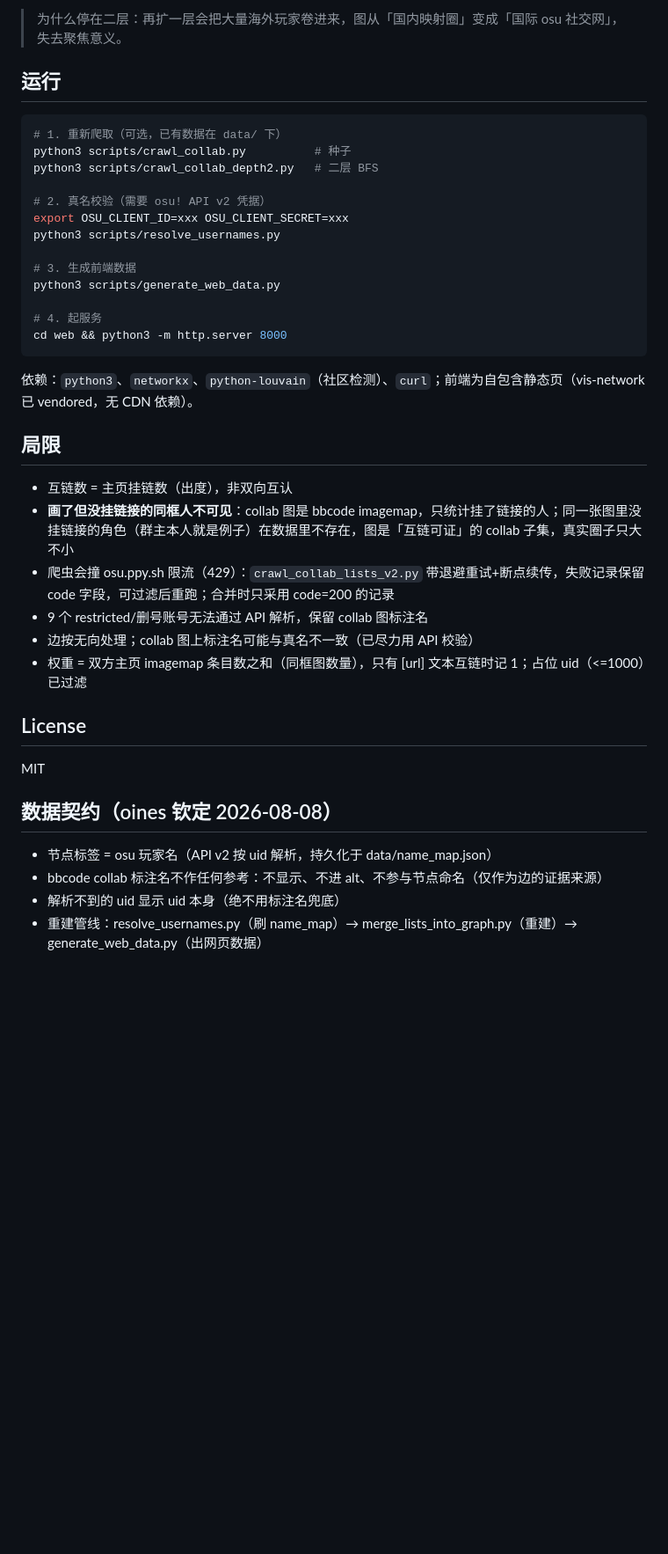
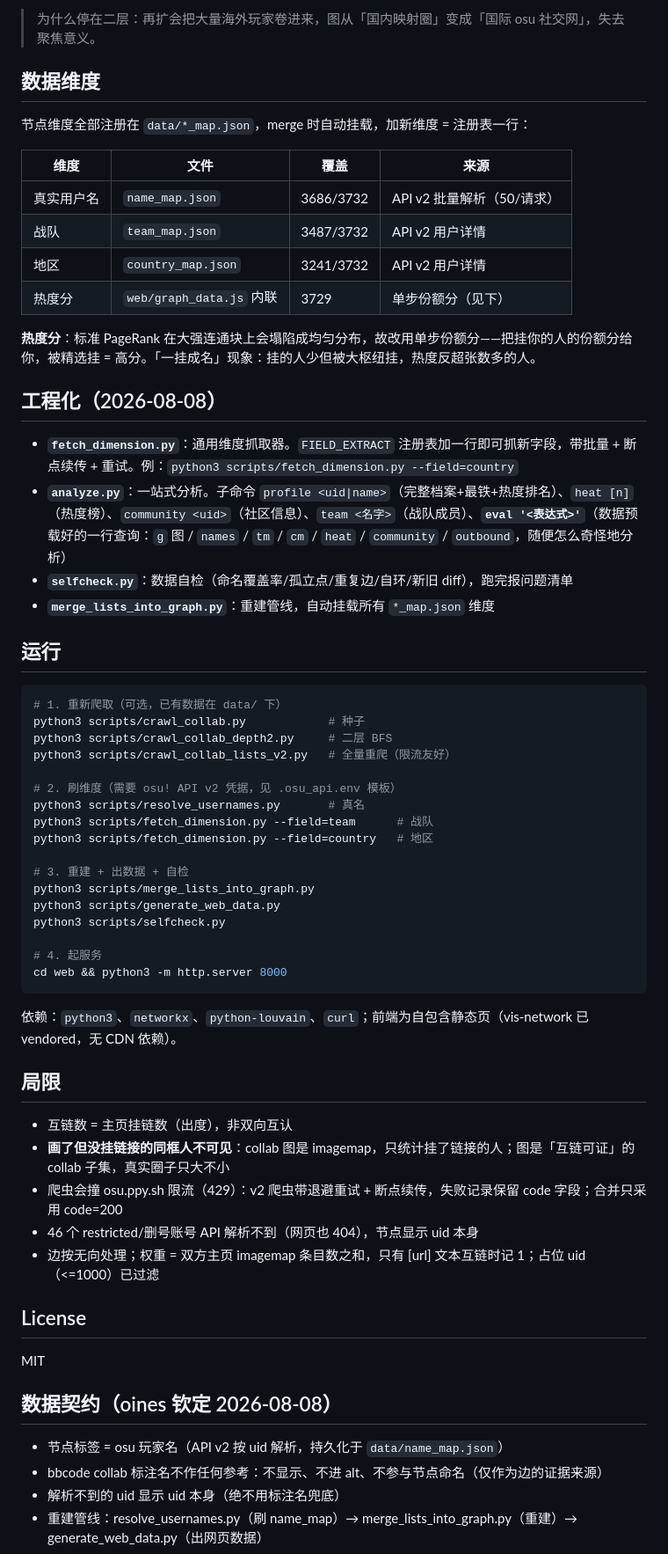
Before and after one commit to astral-0619/osu-collab-graph, a Markdown page: README.md, the part around one of its changes. Shown at 88% size. Drawn GitHub-style; blank space fills up the shorter version.

````diff
--- a/README.md
+++ b/README.md
@@ -51,34 +56,57 @@ osu! 玩家主页用户页（profile page 的 raw BBCode，藏在页面 `data-in
 
-> 为什么停在二层：再扩一层会把大量海外玩家卷进来，图从「国内映射圈」变成「国际 osu 社交网」，失去聚焦意义。
+> 为什么停在二层：再扩会把大量海外玩家卷进来，图从「国内映射圈」变成「国际 osu 社交网」，失去聚焦意义。
+
+## 数据维度
+
+节点维度全部注册在 `data/*_map.json`，merge 时自动挂载，加新维度 = 注册表一行：
+
+| 维度 | 文件 | 覆盖 | 来源 |
+|---|---|---|---|
+| 真实用户名 | `name_map.json` | 3686/3732 | API v2 批量解析（50/请求） |
+| 战队 | `team_map.json` | 3487/3732 | API v2 用户详情 |
+| 地区 | `country_map.json` | 3241/3732 | API v2 用户详情 |
+| 热度分 | `web/graph_data.js` 内联 | 3729 | 单步份额分（见下） |
+
+**热度分**：标准 PageRank 在大强连通块上会塌陷成均匀分布，故改用单步份额分——把挂你的人的份额分给你，被精选挂 = 高分。「一挂成名」现象：挂的人少但被大枢纽挂，热度反超张数多的人。
+
+## 工程化（2026-08-08）
+
+- **`fetch_dimension.py`**：通用维度抓取器。`FIELD_EXTRACT` 注册表加一行即可抓新字段，带批量 + 断点续传 + 重试。例：`python3 scripts/fetch_dimension.py --field=country`
+- **`analyze.py`**：一站式分析。子命令 `profile <uid|name>`（完整档案+最铁+热度排名）、`heat [n]`（热度榜）、`community <uid>`（社区信息）、`team <名字>`（战队成员）、**`eval '<表达式>'`**（数据预载好的一行查询：`g` 图 / `names` / `tm` / `cm` / `heat` / `community` / `outbound`，随便怎么奇怪地分析）
+- **`selfcheck.py`**：数据自检（命名覆盖率/孤立点/重复边/自环/新旧 diff），跑完报问题清单
+- **`merge_lists_into_graph.py`**：重建管线，自动挂载所有 `*_map.json` 维度
 
 ## 运行
 
 ```bash
 # 1. 重新爬取（可选，已有数据在 data/ 下）
-python3 scripts/crawl_collab.py          # 种子
-python3 scripts/crawl_collab_depth2.py   # 二层 BFS
+python3 scripts/crawl_collab.py            # 种子
+python3 scripts/crawl_collab_depth2.py     # 二层 BFS
+python3 scripts/crawl_collab_lists_v2.py   # 全量重爬（限流友好）
 
-# 2. 真名校验（需要 osu! API v2 凭据）
-export OSU_CLIENT_ID=xxx OSU_CLIENT_SECRET=xxx
-python3 scripts/resolve_usernames.py
+# 2. 刷维度（需要 osu! API v2 凭据，见 .osu_api.env 模板）
+python3 scripts/resolve_usernames.py       # 真名
+python3 scripts/fetch_dimension.py --field=team      # 战队
+python3 scripts/fetch_dimension.py --field=country   # 地区
 
-# 3. 生成前端数据
+# 3. 重建 + 出数据 + 自检
+python3 scripts/merge_lists_into_graph.py
 python3 scripts/generate_web_data.py
+python3 scripts/selfcheck.py
 
 # 4. 起服务
 cd web && python3 -m http.server 8000
 ```
 
-依赖：`python3`、`networkx`、`python-louvain`（社区检测）、`curl`；前端为自包含静态页（vis-network 已 vendored，无 CDN 依赖）。
+依赖：`python3`、`networkx`、`python-louvain`、`curl`；前端为自包含静态页（vis-network 已 vendored，无 CDN 依赖）。
 
 ## 局限
 
 - 互链数 = 主页挂链数（出度），非双向互认
-- **画了但没挂链接的同框人不可见**：collab 图是 bbcode imagemap，只统计挂了链接的人；同一张图里没挂链接的角色（群主本人就是例子）在数据里不存在，图是「互链可证」的 collab 子集，真实圈子只大不小
-- 爬虫会撞 osu.ppy.sh 限流（429）：`crawl_collab_lists_v2.py` 带退避重试+断点续传，失败记录保留 code 字段，可过滤后重跑；合并时只采用 code=200 的记录
-- 9 个 restricted/删号账号无法通过 API 解析，保留 collab 图标注名
-- 边按无向处理；collab 图上标注名可能与真名不一致（已尽力用 API 校验）
-- 权重 = 双方主页 imagemap 条目数之和（同框图数量），只有 [url] 文本互链时记 1；占位 uid（<=1000）已过滤
+- **画了但没挂链接的同框人不可见**：collab 图是 imagemap，只统计挂了链接的人；图是「互链可证」的 collab 子集，真实圈子只大不小
+- 爬虫会撞 osu.ppy.sh 限流（429）：v2 爬虫带退避重试 + 断点续传，失败记录保留 code 字段；合并只采用 code=200
+- 46 个 restricted/删号账号 API 解析不到（网页也 404），节点显示 uid 本身
+- 边按无向处理；权重 = 双方主页 imagemap 条目数之和，只有 [url] 文本互链时记 1；占位 uid（<=1000）已过滤
 
 ## License
 
@@ -86,7 +114,7 @@ MIT
 
 ## 数据契约（oines 钦定 2026-08-08）
 
-- 节点标签 = osu 玩家名（API v2 按 uid 解析，持久化于 data/name_map.json）
+- 节点标签 = osu 玩家名（API v2 按 uid 解析，持久化于 `data/name_map.json`）
 - bbcode collab 标注名不作任何参考：不显示、不进 alt、不参与节点命名（仅作为边的证据来源）
 - 解析不到的 uid 显示 uid 本身（绝不用标注名兜底）
 - 重建管线：resolve_usernames.py（刷 name_map）→ merge_lists_into_graph.py（重建）→ generate_web_data.py（出网页数据）
````
Also changed, not shown: other parts of README.md (+32 -27 lines).
